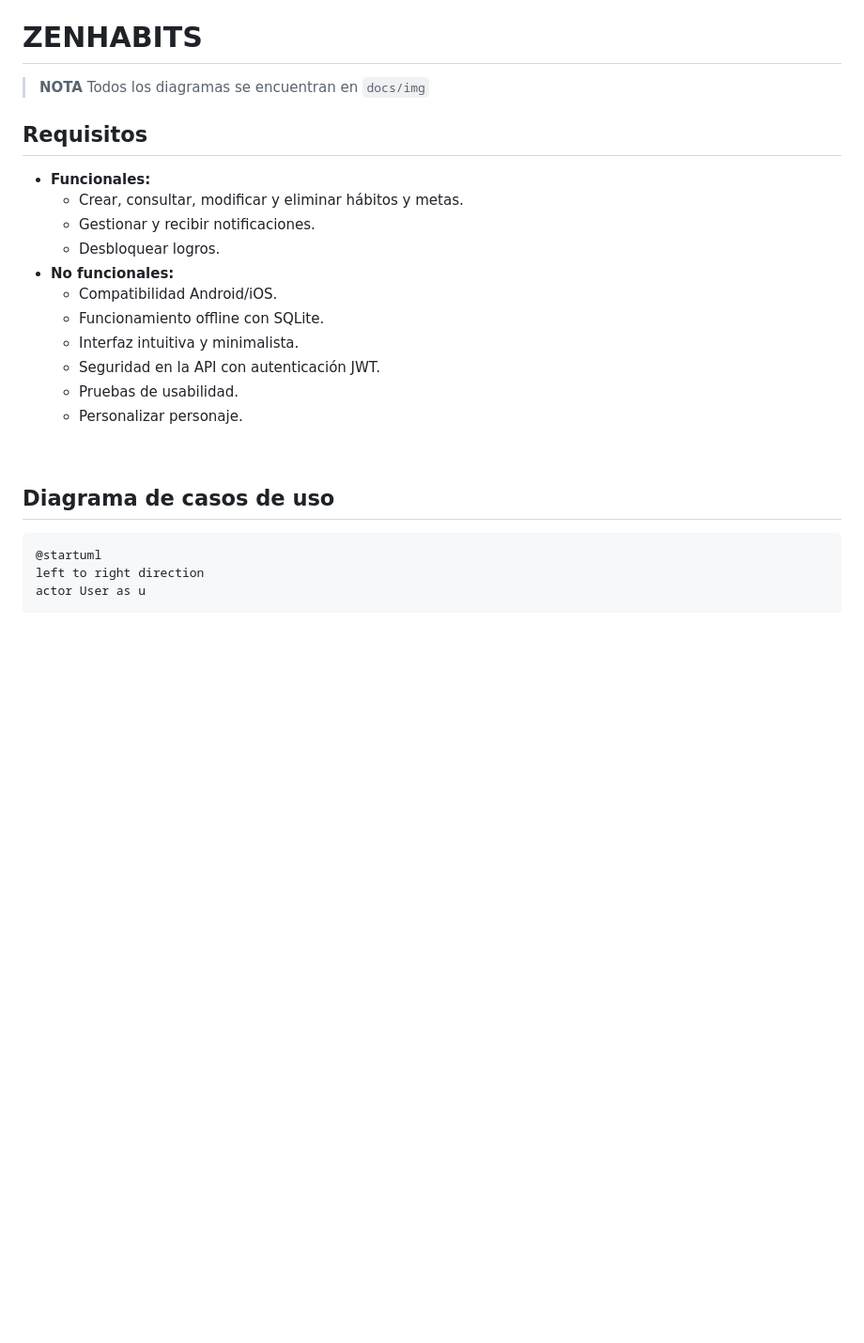
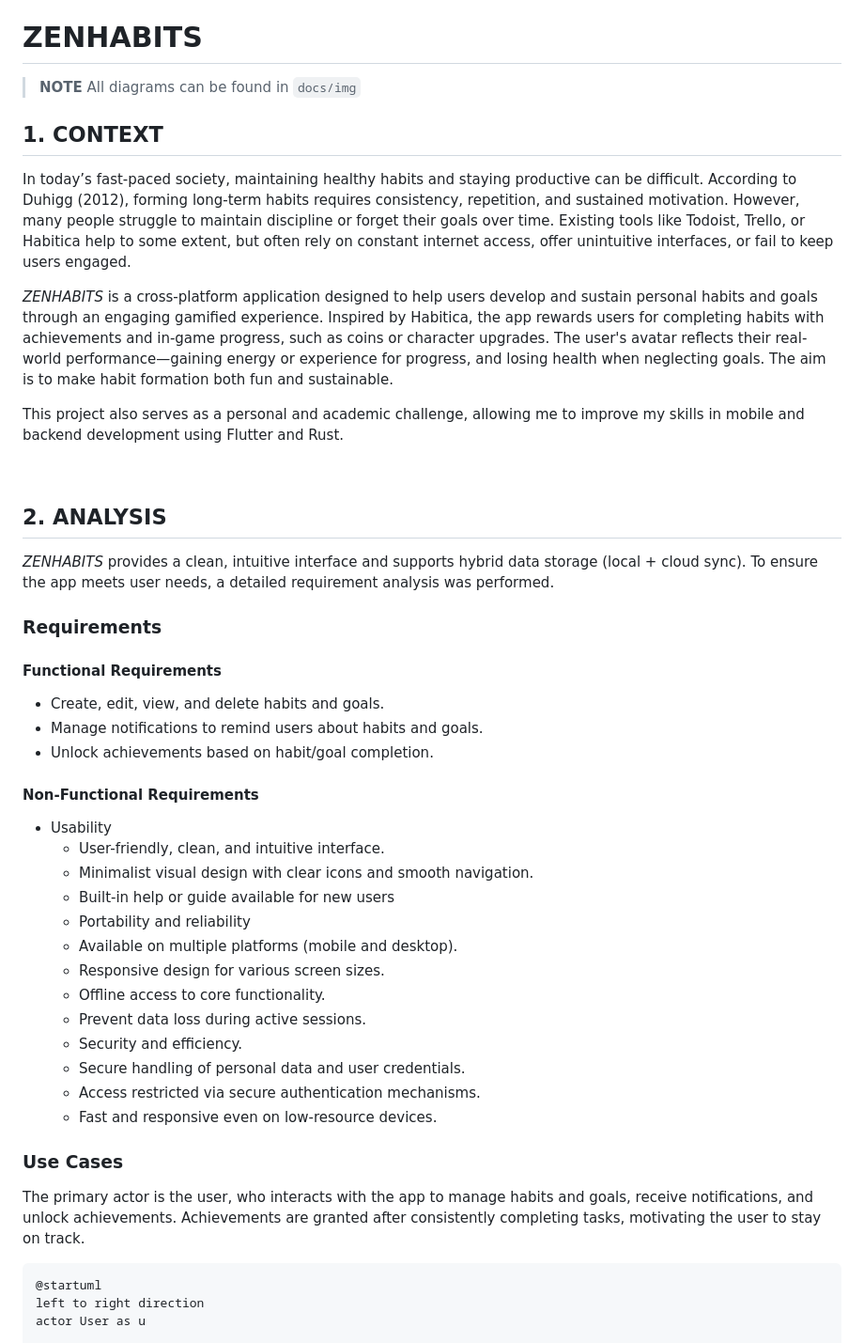
Before and after one commit to albealvant/zenhabits-project, a Markdown page: README.md, the part around one of its changes. Shown at 94% size. Drawn GitHub-style; blank space fills up the shorter version.

Commit message:
Explicaciones detalladas añadidas y eliminación de diagramas innecesarios

````diff
--- a/README.md
+++ b/README.md
@@ -1,23 +1,42 @@
 ###### ALBA ALMORIL BENITO.
 # ZENHABITS
-> **NOTA**
-> Todos los diagramas se encuentran en `docs/img`
+> **NOTE**
+> All diagrams can be found in ``docs/img``
 
-## Requisitos
-* **Funcionales:**
-  - Crear, consultar, modificar y eliminar hábitos y metas.
-  - Gestionar y recibir notificaciones.
-  - Desbloquear logros.
-* **No funcionales:**
-  - Compatibilidad Android/iOS.
-  - Funcionamiento offline con SQLite.
-  - Interfaz intuitiva y minimalista.
-  - Seguridad en la API con autenticación JWT.
-  - Pruebas de usabilidad.
-  - Personalizar personaje.
+## 1. CONTEXT
+In today’s fast-paced society, maintaining healthy habits and staying productive can be difficult. According to Duhigg (2012), forming long-term habits requires consistency, repetition, and sustained motivation. However, many people struggle to maintain discipline or forget their goals over time. Existing tools like Todoist, Trello, or Habitica help to some extent, but often rely on constant internet access, offer unintuitive interfaces, or fail to keep users engaged.
+
+_ZENHABITS_ is a cross-platform application designed to help users develop and sustain personal habits and goals through an engaging gamified experience. Inspired by Habitica, the app rewards users for completing habits with achievements and in-game progress, such as coins or character upgrades. The user's avatar reflects their real-world performance—gaining energy or experience for progress, and losing health when neglecting goals. The aim is to make habit formation both fun and sustainable.
+
+This project also serves as a personal and academic challenge, allowing me to improve my skills in mobile and backend development using Flutter and Rust.
+
 <br>
 
-## Diagrama de casos de uso
+## 2. ANALYSIS
+_ZENHABITS_ provides a clean, intuitive interface and supports hybrid data storage (local + cloud sync). To ensure the app meets user needs, a detailed requirement analysis was performed.
+
+### Requirements
+#### Functional Requirements
+* Create, edit, view, and delete habits and goals.
+* Manage notifications to remind users about habits and goals.
+* Unlock achievements based on habit/goal completion.
+#### Non-Functional Requirements
+* Usability
+  * User-friendly, clean, and intuitive interface.
+  * Minimalist visual design with clear icons and smooth navigation.
+  * Built-in help or guide available for new users
+  * Portability and reliability
+  * Available on multiple platforms (mobile and desktop).
+  * Responsive design for various screen sizes.
+  * Offline access to core functionality.
+  * Prevent data loss during active sessions.
+  * Security and efficiency.
+  * Secure handling of personal data and user credentials.
+  * Access restricted via secure authentication mechanisms.
+  * Fast and responsive even on low-resource devices.
+
+### Use Cases
+The primary actor is the user, who interacts with the app to manage habits and goals, receive notifications, and unlock achievements. Achievements are granted after consistently completing tasks, motivating the user to stay on track.
 ```plantuml
 @startuml
 left to right direction
````
Also changed, not shown: other parts of README.md (+41 -208 lines).
